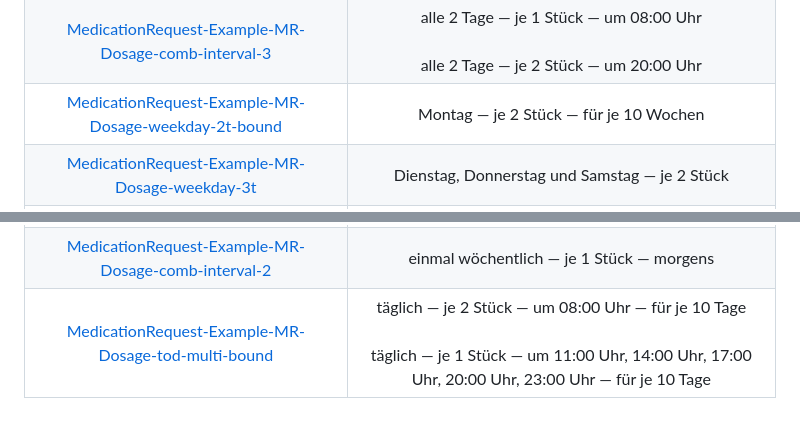
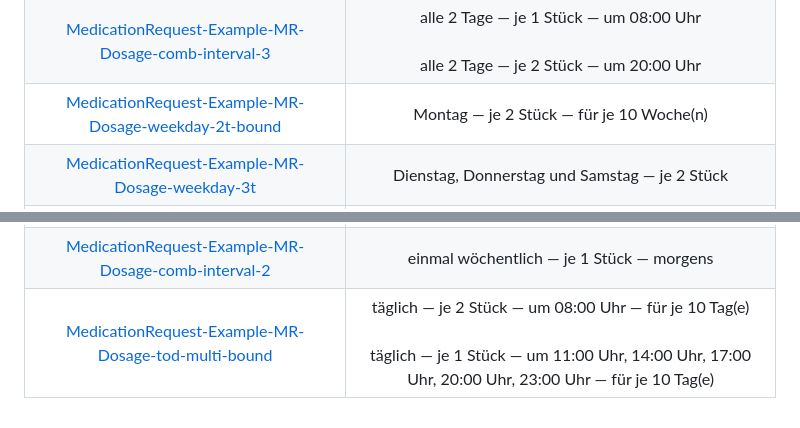
Before and after one commit to hl7germany/medication-ig-de-r4, a Markdown page: input/includes/supported-dosage-examples.md, 2 parts joined by grey strips. Rendered like a GitHub page.

```diff
--- a/input/includes/supported-dosage-examples.md
+++ b/input/includes/supported-dosage-examples.md
@@ -22,10 +22,10 @@
 |[MedicationRequest-Example-MR-Dosage-comb-dayofweek-1](./MedicationRequest-Example-MR-Dosage-comb-dayofweek-1.html) | Montag und Freitag — je 1 Stück — morgens und abends |
 |[MedicationRequest-Example-MR-Dosage-1010](./MedicationRequest-Example-MR-Dosage-1010.html) | täglich — je 1 Stück — morgens und abends |
 |[MedicationRequest-Example-MR-Dosage-comb-interval-3](./MedicationRequest-Example-MR-Dosage-comb-interval-3.html) | alle 2 Tage — je 1 Stück — um 08:00 Uhr<br><br>alle 2 Tage — je 2 Stück — um 20:00 Uhr |
-|[MedicationRequest-Example-MR-Dosage-weekday-2t-bound](./MedicationRequest-Example-MR-Dosage-weekday-2t-bound.html) | Montag — je 2 Stück — für je 10 Wochen |
+|[MedicationRequest-Example-MR-Dosage-weekday-2t-bound](./MedicationRequest-Example-MR-Dosage-weekday-2t-bound.html) | Montag — je 2 Stück — für je 10 Woche(n) |
 |[MedicationRequest-Example-MR-Dosage-weekday-3t](./MedicationRequest-Example-MR-Dosage-weekday-3t.html) | Dienstag, Donnerstag und Samstag — je 2 Stück |
 |[MedicationRequest-Example-MR-Dosage-UnitTasse-1000](./MedicationRequest-Example-MR-Dosage-UnitTasse-1000.html) | täglich — je 2 Teelöffel — morgens |
 |[MedicationRequest-Example-MR-Dosage-1000](./MedicationRequest-Example-MR-Dosage-1000.html) | täglich — je 1 Stück — morgens |
 |[MedicationRequest-Example-MR-Dosage-1020](./MedicationRequest-Example-MR-Dosage-1020.html) | täglich — je 1 Stück — morgens<br><br>täglich — je 2 Stück — abends |
 |[MedicationRequest-Example-MR-Dosage-comb-interval-2](./MedicationRequest-Example-MR-Dosage-comb-interval-2.html) | einmal wöchentlich — je 1 Stück — morgens |
-|[MedicationRequest-Example-MR-Dosage-tod-multi-bound](./MedicationRequest-Example-MR-Dosage-tod-multi-bound.html) | täglich — je 2 Stück — um 08:00 Uhr — für je 10 Tage<br><br>täglich — je 1 Stück — um 11:00 Uhr, 14:00 Uhr, 17:00 Uhr, 20:00 Uhr, 23:00 Uhr — für je 10 Tage |
+|[MedicationRequest-Example-MR-Dosage-tod-multi-bound](./MedicationRequest-Example-MR-Dosage-tod-multi-bound.html) | täglich — je 2 Stück — um 08:00 Uhr — für je 10 Tag(e)<br><br>täglich — je 1 Stück — um 11:00 Uhr, 14:00 Uhr, 17:00 Uhr, 20:00 Uhr, 23:00 Uhr — für je 10 Tag(e) |
```
Also changed, not shown: input/includes/dosage-timing-matrix.md (+7 -7 lines).
